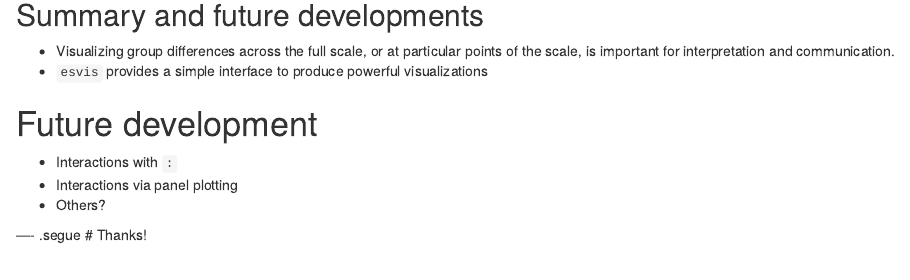
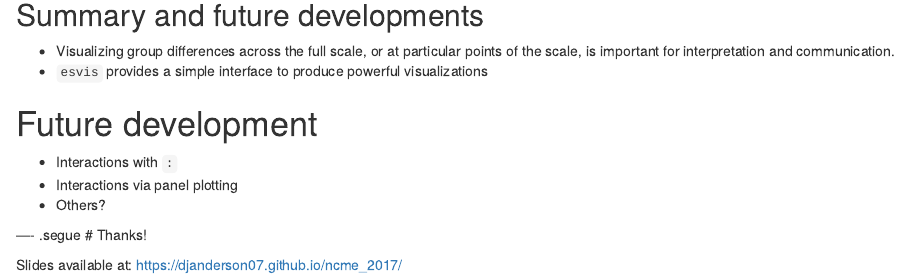
Before and after one commit to DJAnderson07/ncme_2017, an R Markdown document (index.Rmd): the page in a window 1100 px wide, from 4640 px down. Rendered offline with R 4.5, knitr and Pandoc, with nearby package versions; some code elsewhere in the file could not run offline.

Commit message:
Added pdf and included link to online pub of slides in last slide

```diff
--- a/index.Rmd
+++ b/index.Rmd
@@ -370,3 +370,5 @@ pac(math ~ ethnicity, d, cut = c(190, 200, 207), ref_group = "White")
 
 ---- .segue
 # Thanks!
+
+Slides available at: https://djanderson07.github.io/ncme_2017/
```
Also changed, not shown: index.html, index.md, ncme_2017_slides.pdf (added).
